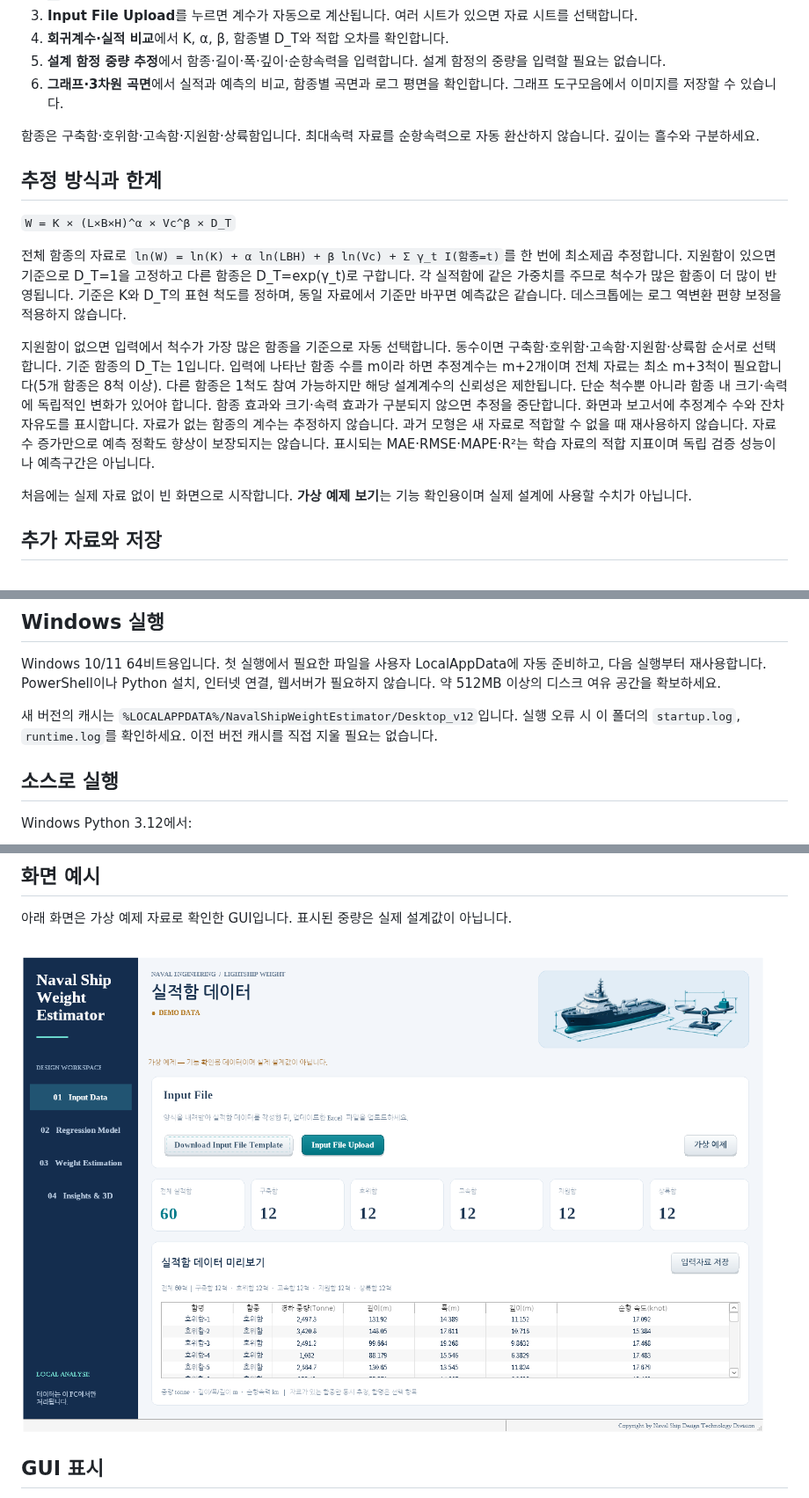
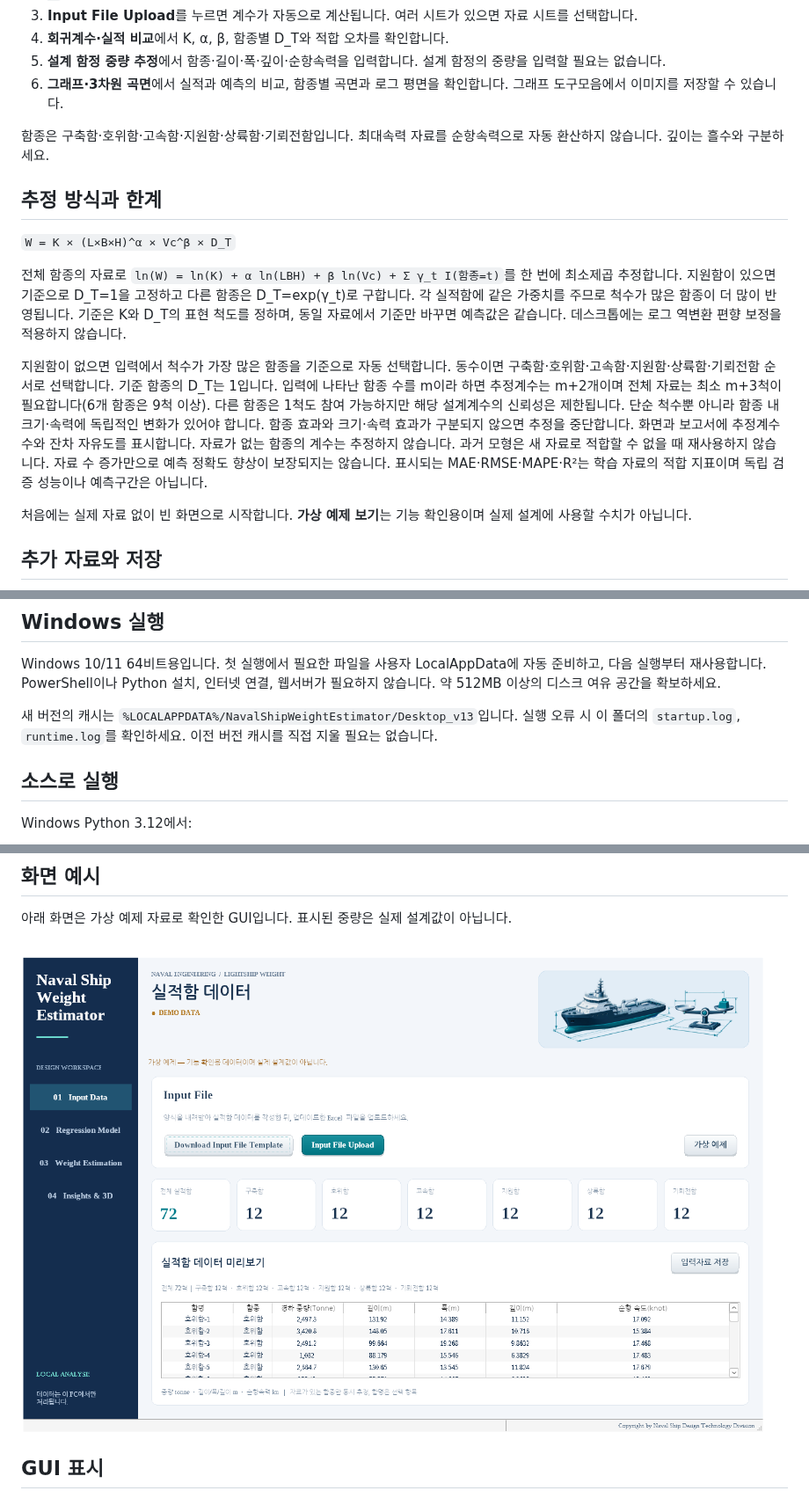
Before and after one commit to 21227386/regression-analysis, a Markdown page: README.md, 3 parts joined by grey strips. Shown at 88% size. Drawn GitHub-style; pictures changed too: docs/desktop-preview.png.

Commit message:
Add mine warfare ship type to templates, regression, predictions and reports

```diff
--- a/README.md
+++ b/README.md
@@ -13,7 +13,7 @@ Windows 데스크톱 GUI에서 실적함 엑셀로 회귀계수를 산출하고,
 5. **설계 함정 중량 추정**에서 함종·길이·폭·깊이·순항속력을 입력합니다. 설계 함정의 중량을 입력할 필요는 없습니다.
 6. **그래프·3차원 곡면**에서 실적과 예측의 비교, 함종별 곡면과 로그 평면을 확인합니다. 그래프 도구모음에서 이미지를 저장할 수 있습니다.
 
-함종은 구축함·호위함·고속함·지원함·상륙함입니다. 최대속력 자료를 순항속력으로 자동 환산하지 않습니다. 깊이는 흘수와 구분하세요.
+함종은 구축함·호위함·고속함·지원함·상륙함·기뢰전함입니다. 최대속력 자료를 순항속력으로 자동 환산하지 않습니다. 깊이는 흘수와 구분하세요.
 
 ## 추정 방식과 한계
 
@@ -21,7 +21,7 @@ Windows 데스크톱 GUI에서 실적함 엑셀로 회귀계수를 산출하고,
 
 전체 함종의 자료로 `ln(W) = ln(K) + α ln(LBH) + β ln(Vc) + Σ γ_t I(함종=t)`를 한 번에 최소제곱 추정합니다. 지원함이 있으면 기준으로 D_T=1을 고정하고 다른 함종은 D_T=exp(γ_t)로 구합니다. 각 실적함에 같은 가중치를 주므로 척수가 많은 함종이 더 많이 반영됩니다. 기준은 K와 D_T의 표현 척도를 정하며, 동일 자료에서 기준만 바꾸면 예측값은 같습니다. 데스크톱에는 로그 역변환 편향 보정을 적용하지 않습니다.
 
-지원함이 없으면 입력에서 척수가 가장 많은 함종을 기준으로 자동 선택합니다. 동수이면 구축함·호위함·고속함·지원함·상륙함 순서로 선택합니다. 기준 함종의 D_T는 1입니다. 입력에 나타난 함종 수를 m이라 하면 추정계수는 m+2개이며 전체 자료는 최소 m+3척이 필요합니다(5개 함종은 8척 이상). 다른 함종은 1척도 참여 가능하지만 해당 설계계수의 신뢰성은 제한됩니다. 단순 척수뿐 아니라 함종 내 크기·속력에 독립적인 변화가 있어야 합니다. 함종 효과와 크기·속력 효과가 구분되지 않으면 추정을 중단합니다. 화면과 보고서에 추정계수 수와 잔차 자유도를 표시합니다. 자료가 없는 함종의 계수는 추정하지 않습니다. 과거 모형은 새 자료로 적합할 수 없을 때 재사용하지 않습니다. 자료 수 증가만으로 예측 정확도 향상이 보장되지는 않습니다. 표시되는 MAE·RMSE·MAPE·R²는 학습 자료의 적합 지표이며 독립 검증 성능이나 예측구간은 아닙니다.
+지원함이 없으면 입력에서 척수가 가장 많은 함종을 기준으로 자동 선택합니다. 동수이면 구축함·호위함·고속함·지원함·상륙함·기뢰전함 순서로 선택합니다. 기준 함종의 D_T는 1입니다. 입력에 나타난 함종 수를 m이라 하면 추정계수는 m+2개이며 전체 자료는 최소 m+3척이 필요합니다(6개 함종은 9척 이상). 다른 함종은 1척도 참여 가능하지만 해당 설계계수의 신뢰성은 제한됩니다. 단순 척수뿐 아니라 함종 내 크기·속력에 독립적인 변화가 있어야 합니다. 함종 효과와 크기·속력 효과가 구분되지 않으면 추정을 중단합니다. 화면과 보고서에 추정계수 수와 잔차 자유도를 표시합니다. 자료가 없는 함종의 계수는 추정하지 않습니다. 과거 모형은 새 자료로 적합할 수 없을 때 재사용하지 않습니다. 자료 수 증가만으로 예측 정확도 향상이 보장되지는 않습니다. 표시되는 MAE·RMSE·MAPE·R²는 학습 자료의 적합 지표이며 독립 검증 성능이나 예측구간은 아닙니다.
 
 처음에는 실제 자료 없이 빈 화면으로 시작합니다. **가상 예제 보기**는 기능 확인용이며 실제 설계에 사용할 수치가 아닙니다.
 
@@ -35,7 +35,7 @@ Windows 데스크톱 GUI에서 실적함 엑셀로 회귀계수를 산출하고,
 
 Windows 10/11 64비트용입니다. 첫 실행에서 필요한 파일을 사용자 LocalAppData에 자동 준비하고, 다음 실행부터 재사용합니다. PowerShell이나 Python 설치, 인터넷 연결, 웹서버가 필요하지 않습니다. 약 512MB 이상의 디스크 여유 공간을 확보하세요.
 
-새 버전의 캐시는 `%LOCALAPPDATA%/NavalShipWeightEstimator/Desktop_v12`입니다. 실행 오류 시 이 폴더의 `startup.log`, `runtime.log`를 확인하세요. 이전 버전 캐시를 직접 지울 필요는 없습니다.
+새 버전의 캐시는 `%LOCALAPPDATA%/NavalShipWeightEstimator/Desktop_v13`입니다. 실행 오류 시 이 폴더의 `startup.log`, `runtime.log`를 확인하세요. 이전 버전 캐시를 직접 지울 필요는 없습니다.
 
 ## 소스로 실행
 
```
Also changed, not shown: other parts of README.md (+4 -0 lines), docs/LEGACY_WEB.md (+1 -1 lines), docs/estimation-preview.png, docs/insights-preview.png, docs/model-preview.png, 10 other files.
